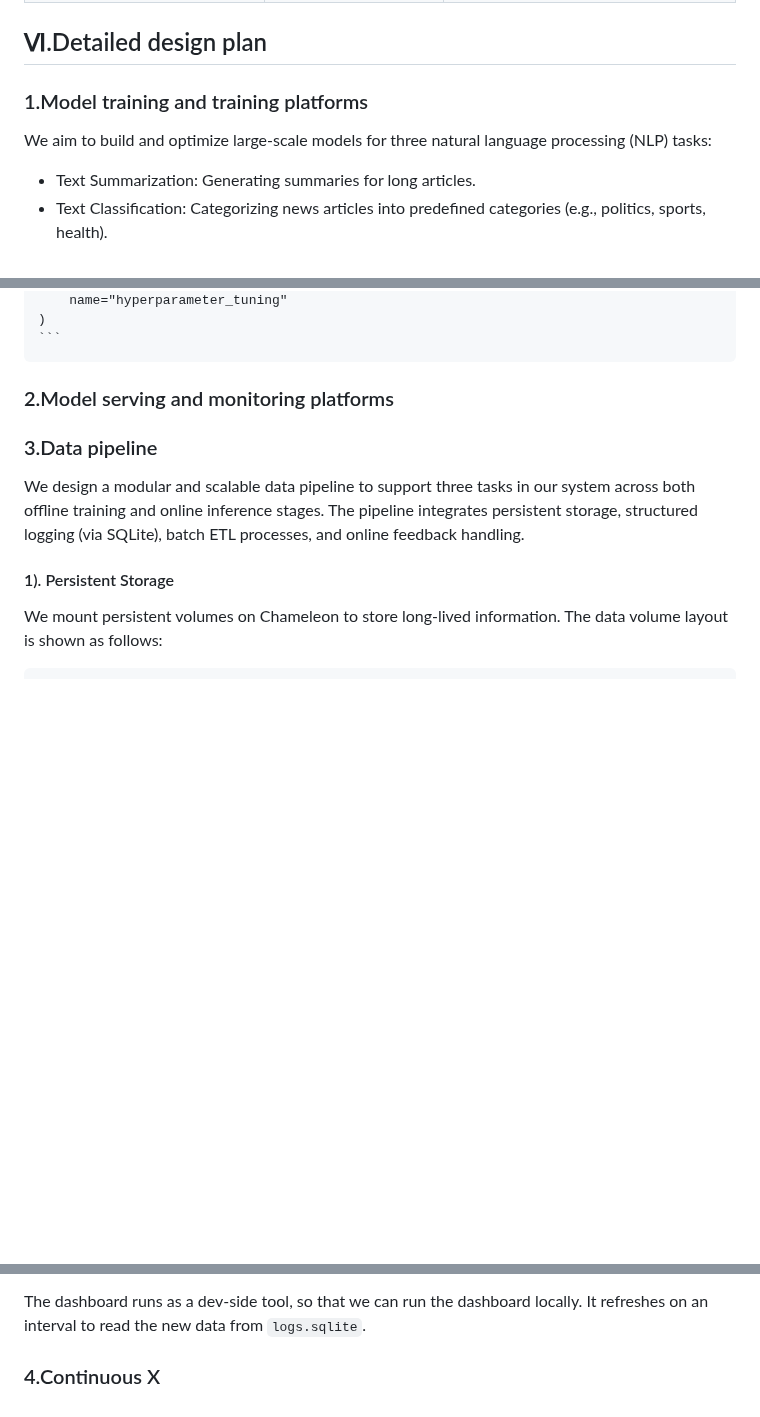
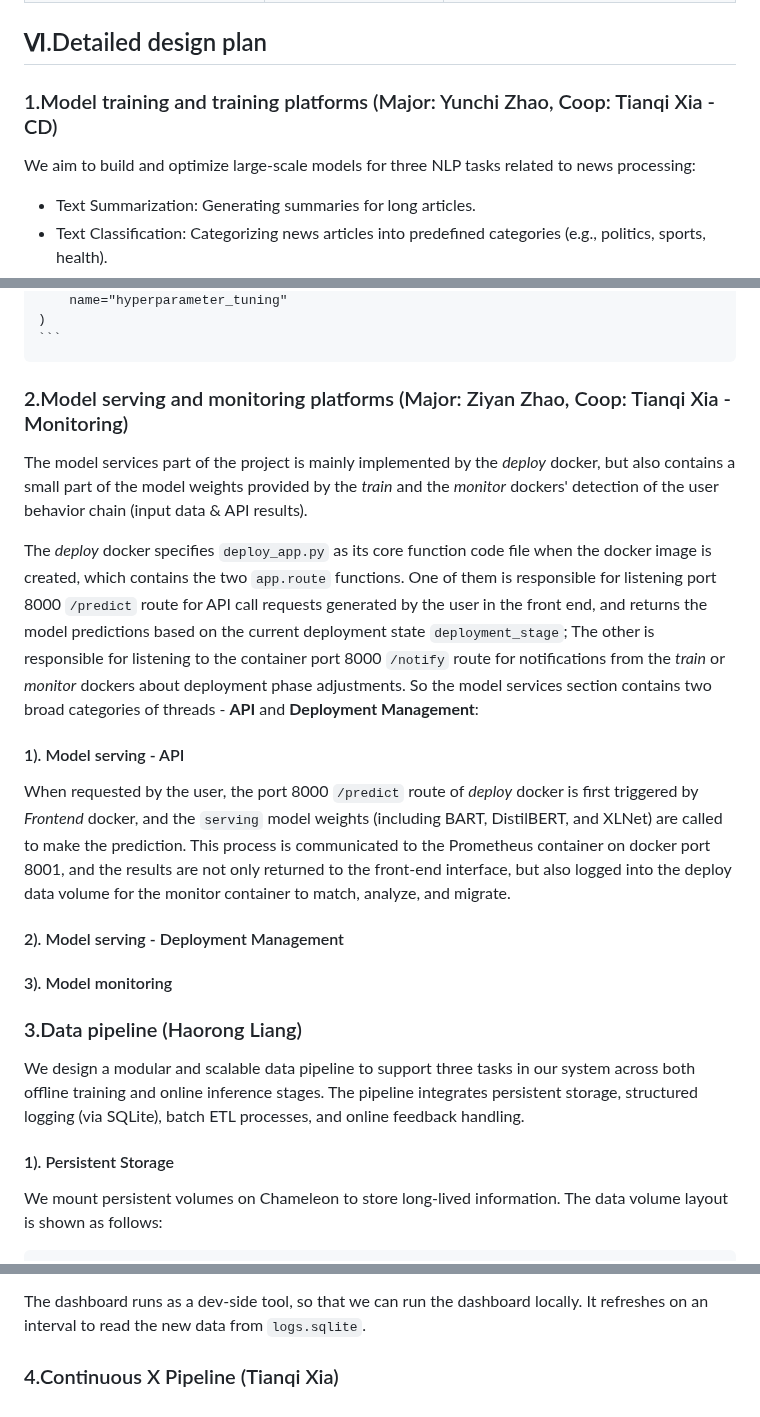
Before and after one commit to YunchiZ/ECE-GY-9183-Project, a Markdown page: README.md, 3 parts joined by grey strips. Drawn GitHub-style; blank space fills up the shorter version.

````diff
--- a/README.md
+++ b/README.md
@@ -72,11 +72,11 @@ The table below shows an example, it is not a recommendation. -->
 diagram, (3) justification for your strategy, (4) relate back to lecture material,
 (5) include specific numbers. -->
 
-### 1.Model training and training platforms
+### 1.Model training and training platforms (Major: Yunchi Zhao, Coop: Tianqi Xia - CD)
 
 <!-- Make sure to clarify how you will satisfy the Unit 4 and Unit 5 requirements,
 and which optional "difficulty" points you are attempting. -->
-We aim to build and optimize large-scale models for three natural language processing (NLP) tasks:
+We aim to build and optimize large-scale models for three NLP tasks related to news processing:
 
 + Text Summarization: Generating summaries for long articles.
 + Text Classification: Categorizing news articles into predefined categories (e.g., politics, sports, health).
@@ -266,12 +266,31 @@ We will deploy MLFlow on a Chameleon node and use its logging capabilities to tr
     )
     ```
 
-### 2.Model serving and monitoring platforms
+### 2.Model serving and monitoring platforms (Major: Ziyan Zhao, Coop: Tianqi Xia - Monitoring)
 
 <!-- Make sure to clarify how you will satisfy the Unit 6 and Unit 7 requirements,
 and which optional "difficulty" points you are attempting. -->
 
-### 3.Data pipeline
+The model services part of the project is mainly implemented by the *deploy* docker, but also contains a small part of the model weights provided by the *train* and the *monitor* dockers' detection of the user behavior chain (input data & API results).
+
+The *deploy* docker specifies `deploy_app.py` as its core function code file when the docker image is created, which contains the two `app.route` functions. One of them is responsible for listening port 8000 `/predict` route for API call requests generated by the user in the front end, and returns the model predictions based on the current deployment state `deployment_stage`; The other is responsible for listening to the container port 8000 `/notify` route for notifications from the *train* or *monitor* dockers about deployment phase adjustments. So the model services section contains two broad categories of threads - **API** and **Deployment Management**:
+
+#### 1). Model serving - API
+When requested by the user, the port 8000 `/predict` route of *deploy* docker is first triggered by *Frontend* docker, and the `serving` model weights (including BART, DistilBERT, and XLNet) are called to make the prediction. This process is communicated to the Prometheus container on docker port 8001, and the results are not only returned to the front-end interface, but also logged into the deploy data volume for the monitor container to match, analyze, and migrate.
+
+
+#### 2). Model serving - Deployment Management
+
+
+
+
+
+#### 3). Model monitoring
+
+
+
+
+### 3.Data pipeline (Haorong Liang)
 
 <!-- Make sure to clarify how you will satisfy the Unit 8 requirements,  and which
 optional "difficulty" points you are attempting. -->
@@ -395,7 +414,7 @@ Using SQLite ensures efficient high-frequency writes, structured queries, and li
 
 The dashboard runs as a dev-side tool, so that we can run the dashboard locally. It refreshes on an interval to read the new data from `logs.sqlite`.
 
-### 4.Continuous X
+### 4.Continuous X Pipeline (Tianqi Xia)
 
 <!-- Make sure to clarify how you will satisfy the Unit 3 requirements,  and which
 optional "difficulty" points you are attempting. -->
````
